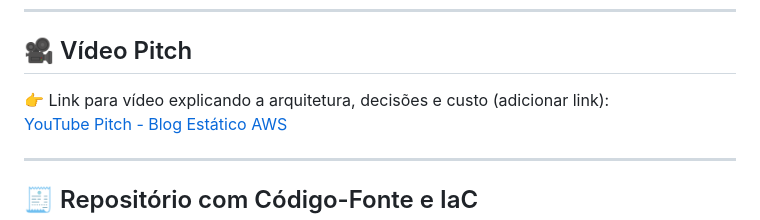
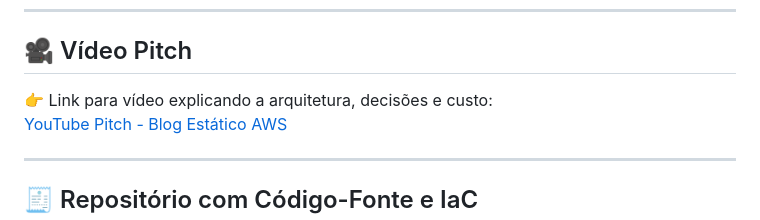
Before and after one commit to TiagoKblo/BLOG-S3-AWS, a Markdown page: README.md, the part around the change. GitHub-like rendering.

```diff
--- a/README.md
+++ b/README.md
@@ -133,7 +133,7 @@ Total estimado: **R$ 0,00**
 
 ## 🎥 Vídeo Pitch
 
-👉 Link para vídeo explicando a arquitetura, decisões e custo (adicionar link):
+👉 Link para vídeo explicando a arquitetura, decisões e custo:
 [YouTube Pitch - Blog Estático AWS](https://link-do-video)
 
 ---
```
